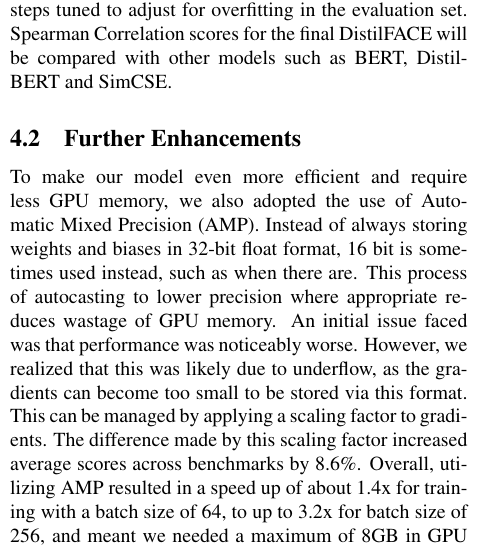
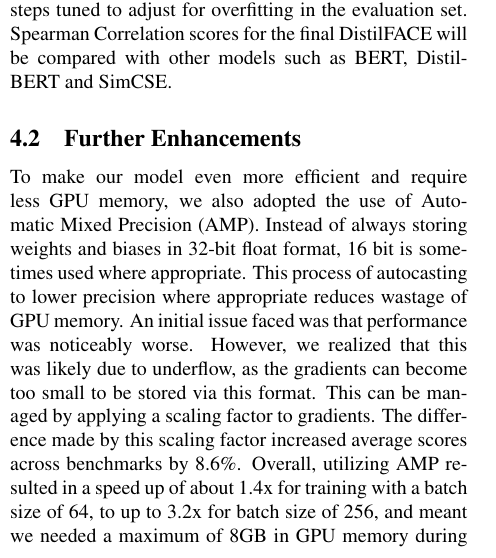
Before and after one commit to kennethlimjf/contrastive-learning-in-distilled-models, a LaTeX paper (latex/main.tex): part of one column of page 4 of 9, cut so that both start at the same text. Compiled offline with pdfLaTeX.

Commit message:
Update tex to remove incomplete line from section 4 right version

```diff
--- a/latex/main.tex
+++ b/latex/main.tex
@@ -129,7 +129,7 @@ To measure success, after hyperparameter tuning is complete, the best hyperparam
 
 \subsection{Further Enhancements}
 
-To make our model even more efficient and require less GPU memory, we also adopted the use of Automatic Mixed Precision (AMP). Instead of always storing weights and biases in 32-bit float format, 16 bit is sometimes used instead, such as when there are. This process of autocasting to lower precision where appropriate reduces wastage of GPU memory. An initial issue faced was that performance was noticeably worse. However, we realized that this was likely due to underflow, as the gradients can become too small to be stored via this format. This can be managed by applying a scaling factor to gradients. The difference made by this scaling factor increased average scores across benchmarks by 8.6\%. Overall, utilizing AMP resulted in a speed up of about 1.4x for training with a batch size of 64, to up to 3.2x for batch size of 256, and meant we needed a maximum of 8GB in GPU memory during our training process, enabling local training in line with our secondary project objectives.
+To make our model even more efficient and require less GPU memory, we also adopted the use of Automatic Mixed Precision (AMP). Instead of always storing weights and biases in 32-bit float format, 16 bit is sometimes used where appropriate. This process of autocasting to lower precision where appropriate reduces wastage of GPU memory. An initial issue faced was that performance was noticeably worse. However, we realized that this was likely due to underflow, as the gradients can become too small to be stored via this format. This can be managed by applying a scaling factor to gradients. The difference made by this scaling factor increased average scores across benchmarks by 8.6\%. Overall, utilizing AMP resulted in a speed up of about 1.4x for training with a batch size of 64, to up to 3.2x for batch size of 256, and meant we needed a maximum of 8GB in GPU memory during our training process, enabling local training in line with our secondary project objectives.
 
 We also managed to further reduce the model's size by 52\% through quantization (refer to Appendix Table 9). This involved converting a floating point model’s weights and activations to reduced precision integers post-training.  However, this reduced model performance by about 6.9\% on average. Hence, we decided to stop pursuing this trade-off further, and instead focus on our core metric of model performance.
 
```
